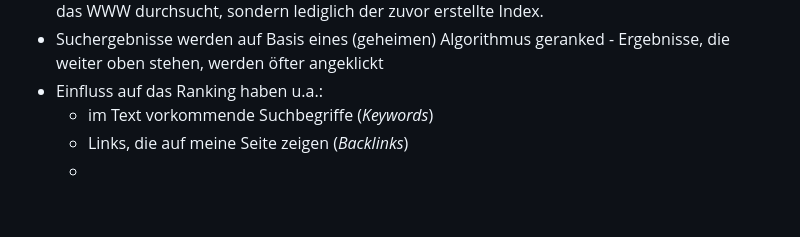
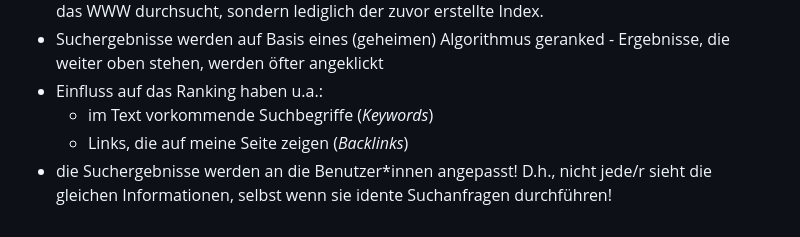
Before and after one commit to Stef20101/IMCM-Mitschrift-1BHK, a Markdown page: README.md, the part around the change. GitHub-like rendering; blank space fills up the shorter version.

```diff
--- a/README.md
+++ b/README.md
@@ -94,4 +94,4 @@ Bits können über verschiedene Übertragungsmedien zwischen Computern versendet
 - Einfluss auf das Ranking haben u.a.:
     - im Text vorkommende Suchbegriffe (*Keywords*)
     - Links, die auf meine Seite zeigen (*Backlinks*)
-    -
+- die Suchergebnisse werden an die Benutzer*innen angepasst! D.h., nicht jede/r sieht die gleichen Informationen, selbst wenn sie idente Suchanfragen durchführen!
```
